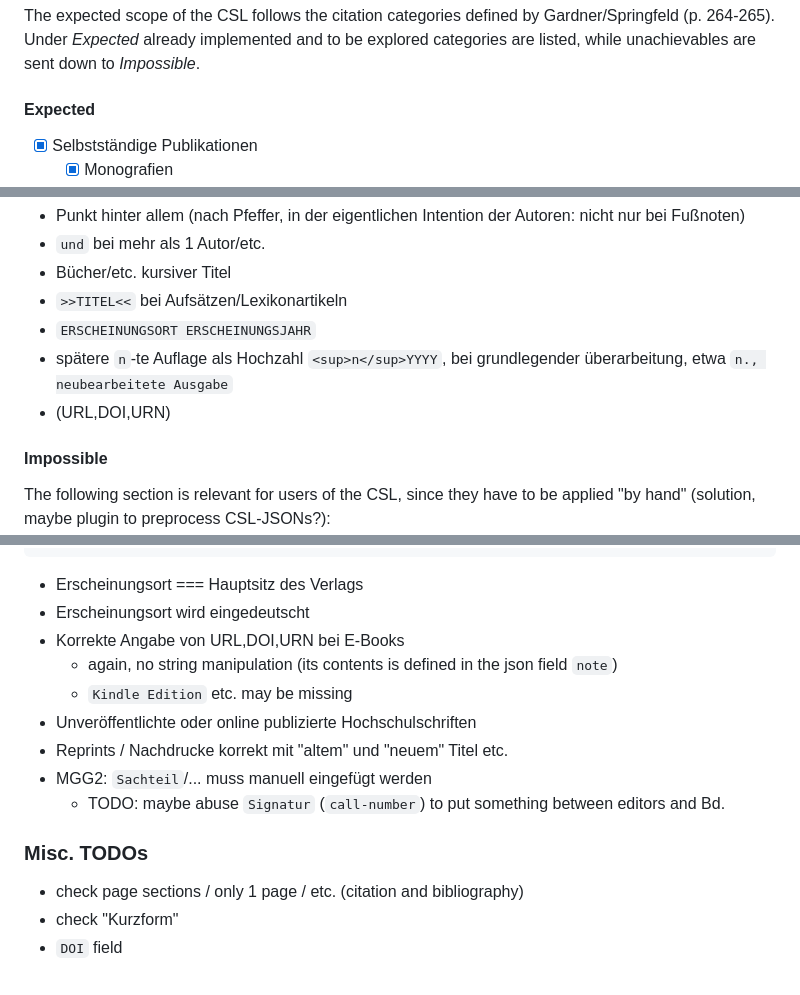
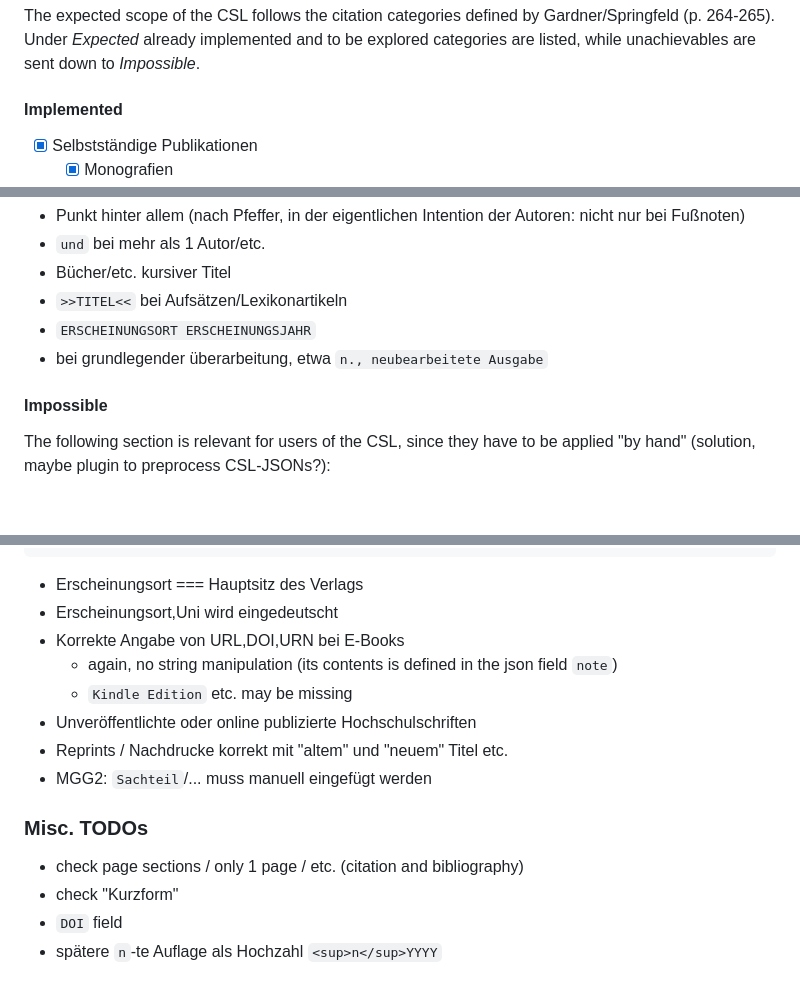
Before and after one commit to digimuwi/MWA_csl, a Markdown page: README.md, 3 parts joined by grey strips. Rendered like a GitHub page; blank space fills up the shorter version.

````diff
--- a/README.md
+++ b/README.md
@@ -9,7 +9,7 @@ The correctness of the presented CSL is to be validated via [validator.citations
 ### Scope
 The expected scope of the CSL follows the citation categories defined by Gardner/Springfeld (p. 264-265). Under _Expected_ already implemented and to be explored categories are listed, while unachievables are sent down to _Impossible_.
 
-#### Expected
+#### Implemented
 
 - [x] Selbstständige Publikationen
   - [x] Monografien
@@ -134,8 +134,7 @@ The following additional rules provided by Gardner/Springfeld (p. 262-263):
 - Bücher/etc. kursiver Titel
 - `>>TITEL<<` bei Aufsätzen/Lexikonartikeln
 - `ERSCHEINUNGSORT ERSCHEINUNGSJAHR`
-- spätere `n`-te Auflage als Hochzahl `<sup>n</sup>YYYY`, bei grundlegender überarbeitung, etwa `n., neubearbeitete Ausgabe`
-- (URL,DOI,URN)
+- bei grundlegender überarbeitung, etwa `n., neubearbeitete Ausgabe`
 
 #### Impossible
 The following section is relevant for users of the CSL, since they have to be applied "by hand" (solution, maybe plugin to preprocess CSL-JSONs?):
@@ -153,16 +152,16 @@ The following section is relevant for users of the CSL, since they have to be ap
 }
 ```
 - Erscheinungsort === Hauptsitz des Verlags
-- Erscheinungsort wird eingedeutscht
+- Erscheinungsort,Uni wird eingedeutscht
 - Korrekte Angabe von URL,DOI,URN bei E-Books
   - again, no string manipulation (its contents is defined in the json field `note`)
   - `Kindle Edition` etc. may be missing
 - Unveröffentlichte oder online publizierte Hochschulschriften
 - Reprints / Nachdrucke korrekt mit "altem" und "neuem" Titel etc.
 - MGG2: `Sachteil`/... muss manuell eingefügt werden
-  - TODO: maybe abuse `Signatur` (`call-number`) to put something between editors and Bd.
 
 ### Misc. TODOs
 - check page sections / only 1 page / etc. (citation and bibliography)
 - check "Kurzform"
 - `DOI` field
+- spätere `n`-te Auflage als Hochzahl `<sup>n</sup>YYYY`
````
Also changed, not shown: other parts of README.md (+1 -1 lines).
